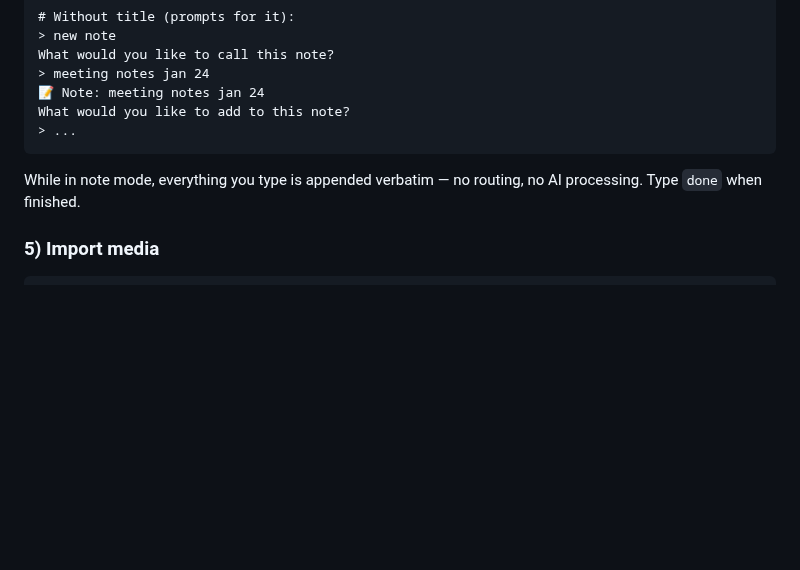
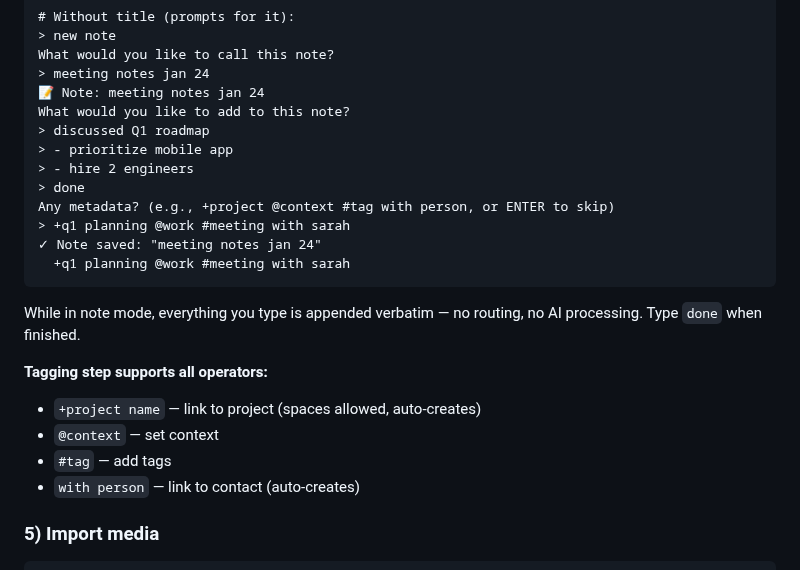
Before and after one commit to JussaMouse/bartleby, a Markdown page: README.md, the part around the change. Rendered like a GitHub page; blank space fills up the shorter version.

Commit message:
docs: update note creation example with all tagging operators

````diff
--- a/README.md
+++ b/README.md
@@ -125,10 +125,23 @@ What would you like to call this note?
 > meeting notes jan 24
 📝 Note: meeting notes jan 24
 What would you like to add to this note?
-> ...
+> discussed Q1 roadmap
+> - prioritize mobile app
+> - hire 2 engineers
+> done
+Any metadata? (e.g., +project @context #tag with person, or ENTER to skip)
+> +q1 planning @work #meeting with sarah
+✓ Note saved: "meeting notes jan 24"
+  +q1 planning @work #meeting with sarah
 ```
 
 While in note mode, everything you type is appended verbatim — no routing, no AI processing. Type `done` when finished.
+
+**Tagging step supports all operators:**
+- `+project name` — link to project (spaces allowed, auto-creates)
+- `@context` — set context
+- `#tag` — add tags
+- `with person` — link to contact (auto-creates)
 
 ### 5) Import media
 
````
